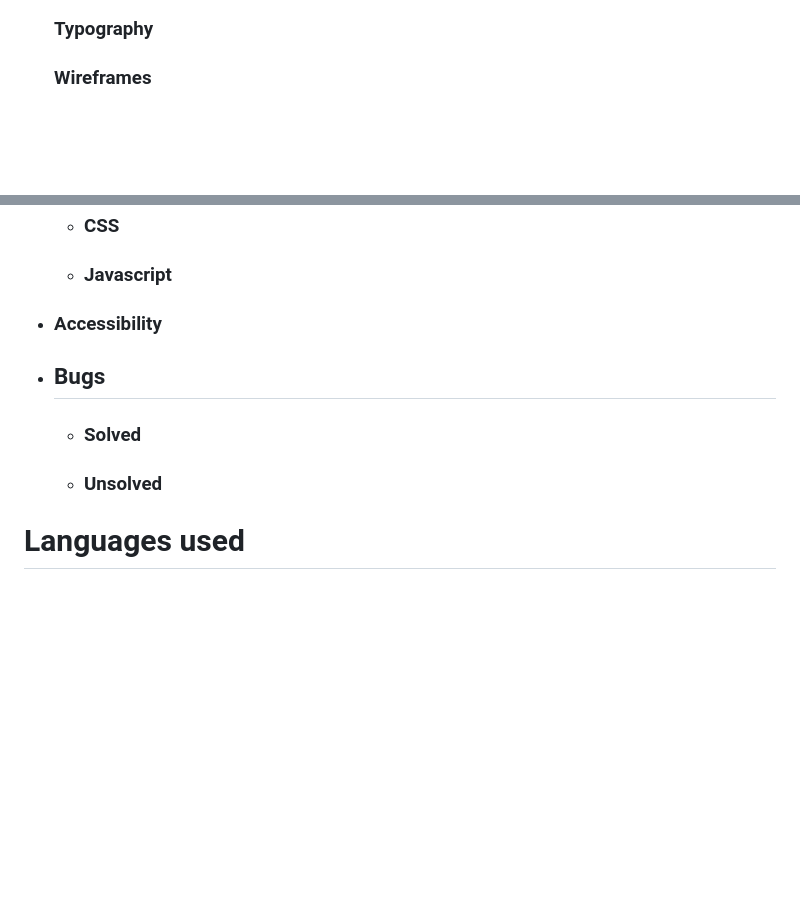
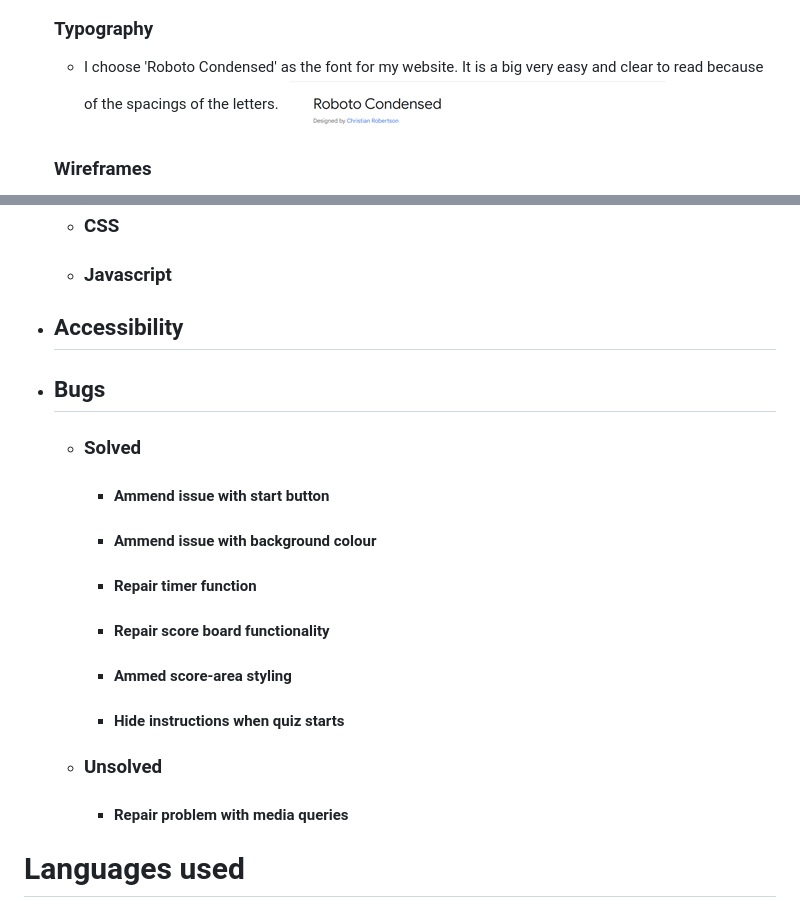
Before and after one commit to Code-Institute-Submissions/Ndanema98-Online-quiz_MayResub, a Markdown page: README.md, 2 parts joined by grey strips. GitHub-like rendering; pictures changed too: assets/images/fontfamily.png (added); blank space fills up the shorter version.

Commit message:
Docs: Add typography to readme

```diff
--- a/README.md
+++ b/README.md
@@ -54,6 +54,8 @@ This website was built using knowledge gained from HTML, CSS and JacaScript modu
    ![A screenshot of my colour 6](/assets/images/colour6.png)
 
    ### Typography
+   - I choose 'Roboto Condensed' as the font for my website. It is a big very easy and clear to read because of the spacings of the letters.
+   ![A screenshot of my font family](/assets/images/fontfamily.png)
 
    ### Wireframes
    ![A screenshot of my wireframe 1](/assets/images/wireframing1.png)
@@ -116,14 +119,25 @@ This website was built using knowledge gained from HTML, CSS and JacaScript modu
    - ### Javascript
 
 
-  - ### Accessibility
+  - ## Accessibility
 
 
 - ## Bugs
    - ### Solved
+     - #### Ammend issue with start button
 
+     - #### Ammend issue with background colour
+
+     - #### Repair timer function
+
+     - #### Repair score board functionality
+
+     - #### Ammed score-area styling
+
+     - #### Hide instructions when quiz starts
 
    - ### Unsolved
+     - #### Repair problem with media queries
 
  # Languages used
    - HTML
```
Also changed, not shown: other parts of README.md (+3 -2 lines).
